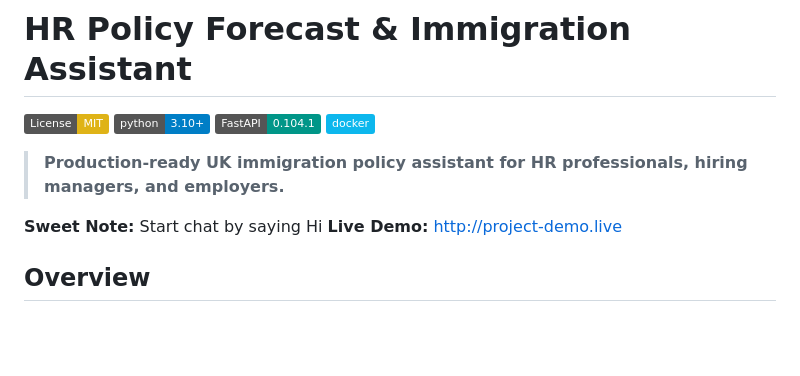
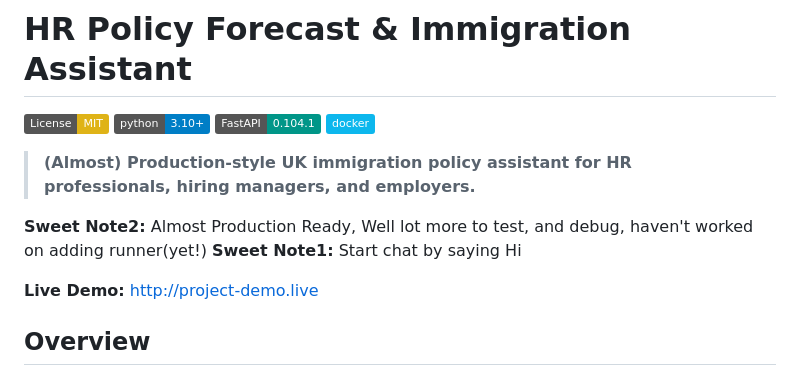
Before and after one commit to PG-9-9/HR_Policy_Forecast, a Markdown page: README.md, the part around the change. Rendered like a GitHub page; badges without logos; blank space fills up the shorter version.

Commit message:
Updated Starting Note

```diff
--- a/README.md
+++ b/README.md
@@ -5,10 +5,11 @@
 [![FastAPI](https://img.shields.io/badge/FastAPI-0.104.1-009688.svg)](https://fastapi.tiangolo.com)
 [![Docker](https://img.shields.io/badge/docker-%230db7ed.svg?&logo=docker&logoColor=white)](https://www.docker.com/)
 
-> **Production-ready UK immigration policy assistant for HR professionals, hiring managers, and employers.**
+> **(Almost) Production-style UK immigration policy assistant for HR professionals, hiring managers, and employers.**
 
+**Sweet Note2:** Almost Production Ready, Well lot more to test, and debug, haven't worked on adding runner(yet!)
+**Sweet Note1:** Start chat by saying Hi
 
-**Sweet Note:** Start chat by saying Hi
 **Live Demo:** [http://project-demo.live](http://project-demo.live)
 
 ## Overview
```
